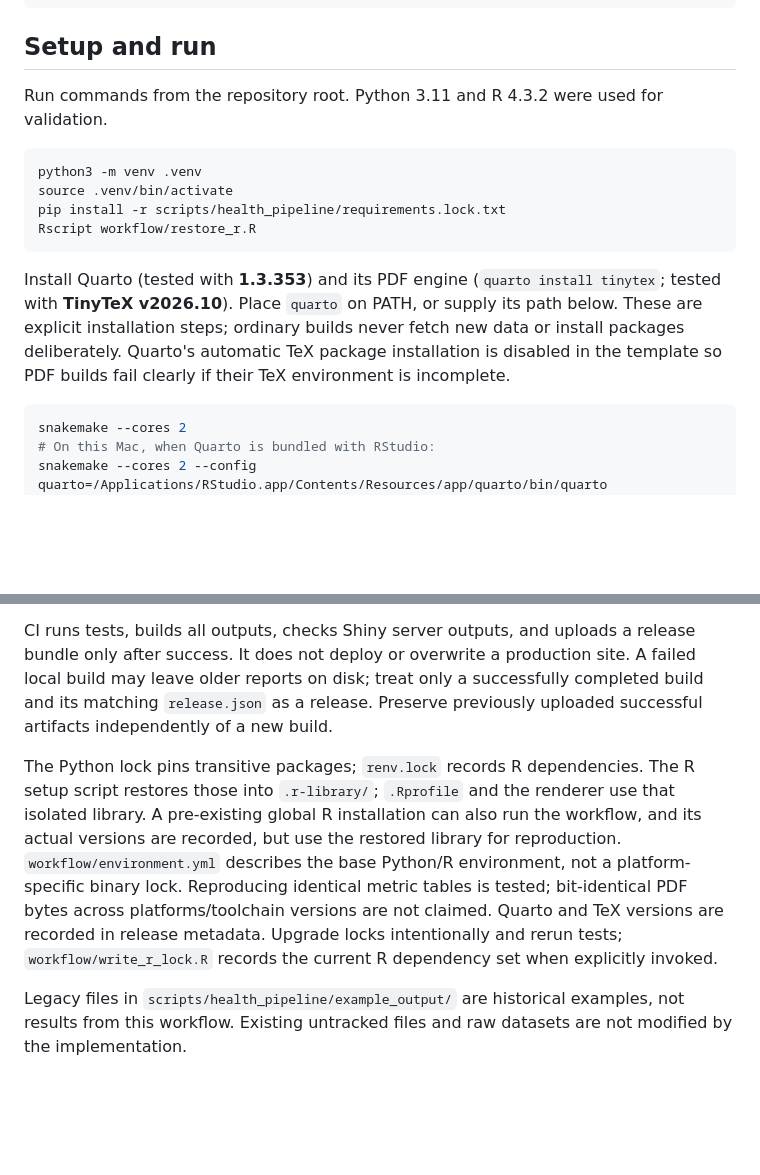
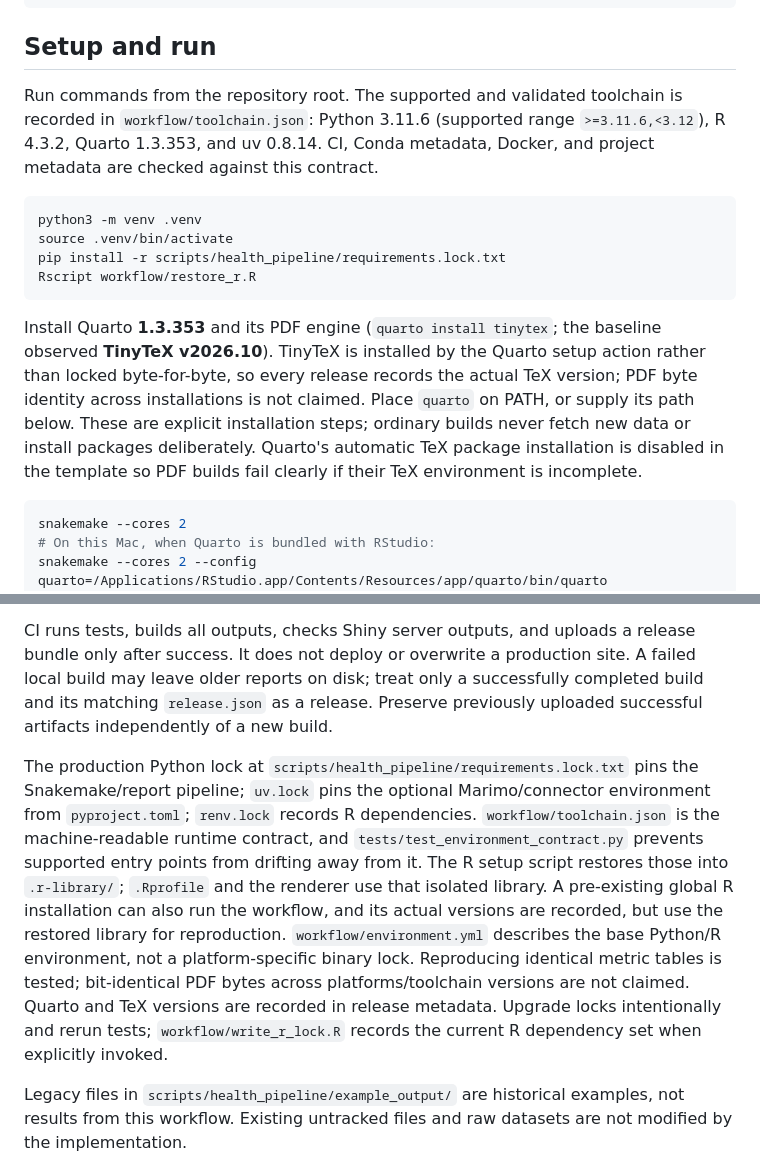
Before and after one commit to LarsEBaumann/Health_Report_Generator, a Markdown page: README.md, 2 parts joined by grey strips. Rendered like a GitHub page; blank space fills up the shorter version.

Commit message:
docs: reference authoritative toolchain contract

````diff
--- a/README.md
+++ b/README.md
@@ -9,7 +9,7 @@ Data/ -> snapshot + hashes -> harmonised.parquet -> blocking quality checks
 
 ## Setup and run
 
-Run commands from the repository root. Python 3.11 and R 4.3.2 were used for validation.
+Run commands from the repository root. The supported and validated toolchain is recorded in `workflow/toolchain.json`: Python 3.11.6 (supported range `>=3.11.6,<3.12`), R 4.3.2, Quarto 1.3.353, and uv 0.8.14. CI, Conda metadata, Docker, and project metadata are checked against this contract.
 
 ```sh
 python3 -m venv .venv
@@ -18,7 +18,7 @@ pip install -r scripts/health_pipeline/requirements.lock.txt
 Rscript workflow/restore_r.R
 ```
 
-Install Quarto (tested with **1.3.353**) and its PDF engine (`quarto install tinytex`; tested with **TinyTeX v2026.10**). Place `quarto` on PATH, or supply its path below. These are explicit installation steps; ordinary builds never fetch new data or install packages deliberately. Quarto's automatic TeX package installation is disabled in the template so PDF builds fail clearly if their TeX environment is incomplete.
+Install Quarto **1.3.353** and its PDF engine (`quarto install tinytex`; the baseline observed **TinyTeX v2026.10**). TinyTeX is installed by the Quarto setup action rather than locked byte-for-byte, so every release records the actual TeX version; PDF byte identity across installations is not claimed. Place `quarto` on PATH, or supply its path below. These are explicit installation steps; ordinary builds never fetch new data or install packages deliberately. Quarto's automatic TeX package installation is disabled in the template so PDF builds fail clearly if their TeX environment is incomplete.
 
 ```sh
 snakemake --cores 2
@@ -93,7 +93,7 @@ Tests cover subgroup safety, incomplete months/years/baselines, denominators, so
 
 CI runs tests, builds all outputs, checks Shiny server outputs, and uploads a release bundle only after success. It does not deploy or overwrite a production site. A failed local build may leave older reports on disk; treat only a successfully completed build and its matching `release.json` as a release. Preserve previously uploaded successful artifacts independently of a new build.
 
-The Python lock pins transitive packages; `renv.lock` records R dependencies. The R setup script restores those into `.r-library/`; `.Rprofile` and the renderer use that isolated library. A pre-existing global R installation can also run the workflow, and its actual versions are recorded, but use the restored library for reproduction. `workflow/environment.yml` describes the base Python/R environment, not a platform-specific binary lock. Reproducing identical metric tables is tested; bit-identical PDF bytes across platforms/toolchain versions are not claimed. Quarto and TeX versions are recorded in release metadata. Upgrade locks intentionally and rerun tests; `workflow/write_r_lock.R` records the current R dependency set when explicitly invoked.
+The production Python lock at `scripts/health_pipeline/requirements.lock.txt` pins the Snakemake/report pipeline; `uv.lock` pins the optional Marimo/connector environment from `pyproject.toml`; `renv.lock` records R dependencies. `workflow/toolchain.json` is the machine-readable runtime contract, and `tests/test_environment_contract.py` prevents supported entry points from drifting away from it. The R setup script restores those into `.r-library/`; `.Rprofile` and the renderer use that isolated library. A pre-existing global R installation can also run the workflow, and its actual versions are recorded, but use the restored library for reproduction. `workflow/environment.yml` describes the base Python/R environment, not a platform-specific binary lock. Reproducing identical metric tables is tested; bit-identical PDF bytes across platforms/toolchain versions are not claimed. Quarto and TeX versions are recorded in release metadata. Upgrade locks intentionally and rerun tests; `workflow/write_r_lock.R` records the current R dependency set when explicitly invoked.
 
 Legacy files in `scripts/health_pipeline/example_output/` are historical examples, not results from this workflow. Existing untracked files and raw datasets are not modified by the implementation.
 
````
